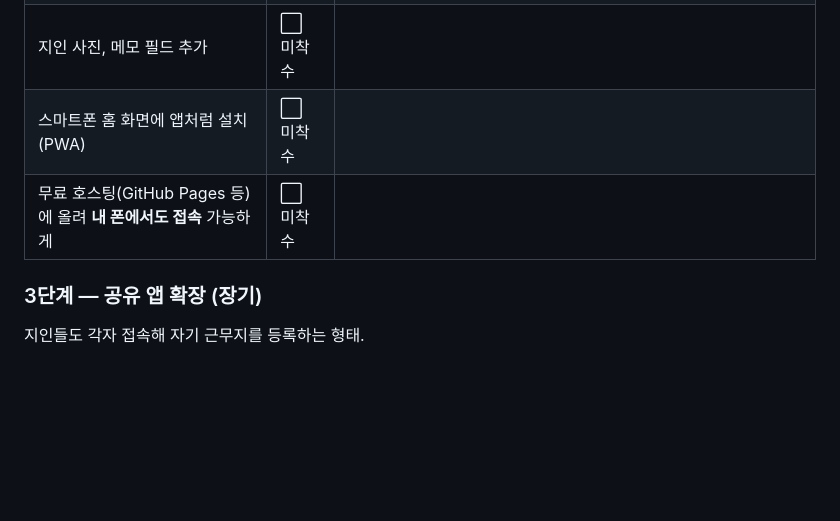
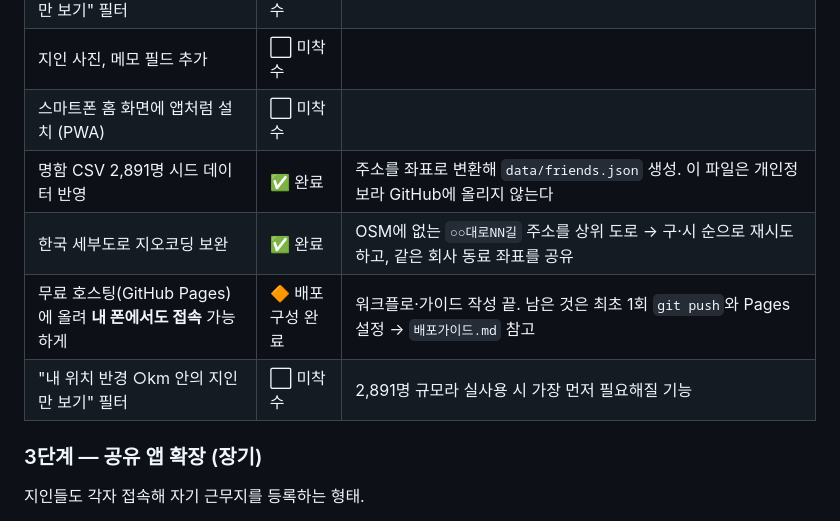
Before and after one commit to jcmus/jc-friendmap, a Markdown page: 계획서.md, the part around one of its changes. Drawn GitHub-style; blank space fills up the shorter version.

```diff
--- a/계획서.md
+++ b/계획서.md
@@ -108,7 +123,10 @@
 | "내 위치 반경 ○km 안의 지인만 보기" 필터 | ⬜ 미착수 | |
 | 지인 사진, 메모 필드 추가 | ⬜ 미착수 | |
 | 스마트폰 홈 화면에 앱처럼 설치 (PWA) | ⬜ 미착수 | |
-| 무료 호스팅(GitHub Pages 등)에 올려 **내 폰에서도 접속** 가능하게 | ⬜ 미착수 | |
+| 명함 CSV 2,891명 시드 데이터 반영 | ✅ 완료 | 주소를 좌표로 변환해 `data/friends.json` 생성. 이 파일은 개인정보라 GitHub에 올리지 않는다 |
+| 한국 세부도로 지오코딩 보완 | ✅ 완료 | OSM에 없는 `○○대로NN길` 주소를 상위 도로 → 구·시 순으로 재시도하고, 같은 회사 동료 좌표를 공유 |
+| 무료 호스팅(GitHub Pages)에 올려 **내 폰에서도 접속** 가능하게 | 🔶 배포 구성 완료 | 워크플로·가이드 작성 끝. 남은 것은 최초 1회 `git push`와 Pages 설정 → `배포가이드.md` 참고 |
+| "내 위치 반경 ○km 안의 지인만 보기" 필터 | ⬜ 미착수 | 2,891명 규모라 실사용 시 가장 먼저 필요해질 기능 |
 
 ### 3단계 — 공유 앱 확장 (장기)
 
```
Also changed, not shown: other parts of 계획서.md (+35 -5 lines).
